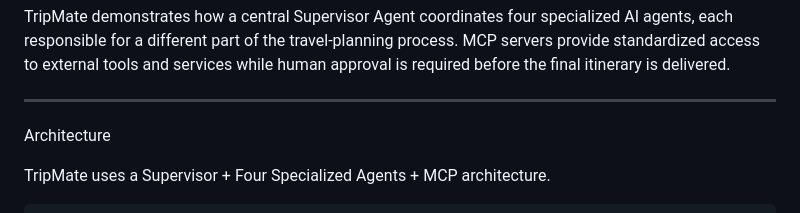
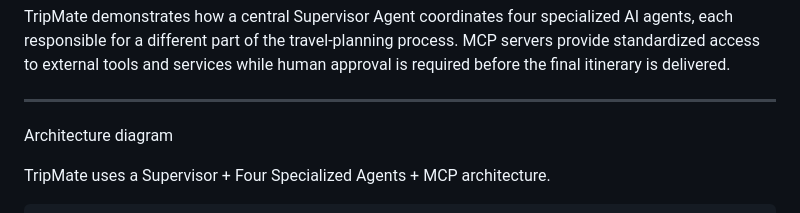
Before and after one commit to Codechef555/Trip-mate-AI---Multi-Agent-AI-System, a Markdown page: README.md, the part around the change. Drawn GitHub-style.

```diff
--- a/README.md
+++ b/README.md
@@ -7,7 +7,7 @@ TripMate demonstrates how a central Supervisor Agent coordinates four specialize
 
 ---
 
-Architecture
+Architecture diagram
 
 TripMate uses a Supervisor + Four Specialized Agents + MCP architecture.
 
```
